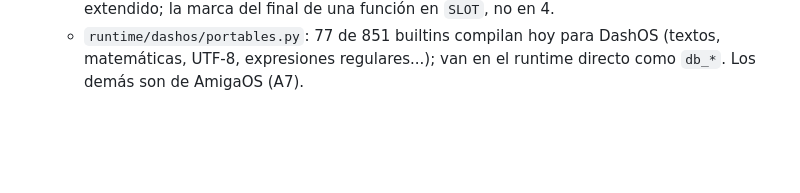
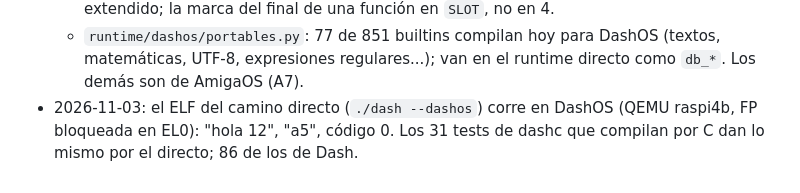
Before and after one commit to FreeMEM/dash, a Markdown page: docs/AARCH64_LOOP.md, the part around the change. GitHub-like rendering; blank space fills up the shorter version.

Commit message:
Bitácora: el camino directo corre en DashOS

```diff
--- a/docs/AARCH64_LOOP.md
+++ b/docs/AARCH64_LOOP.md
@@ -197,3 +197,5 @@ Con A2 hecho, el camino por C es el oráculo del directo, como hoy `./dash --gcc
     en `SLOT`, no en 4.
   - `runtime/dashos/portables.py`: 77 de 851 builtins compilan hoy para DashOS (textos, matemáticas, UTF-8,
     expresiones regulares...); van en el runtime directo como `db_*`. Los demás son de AmigaOS (A7).
+- 2026-11-03: el ELF del camino directo (`./dash --dashos`) corre en DashOS (QEMU raspi4b, FP bloqueada en EL0):
+  "hola 12", "a5", código 0. Los 31 tests de dashc que compilan por C dan lo mismo por el directo; 86 de los de Dash.
```
